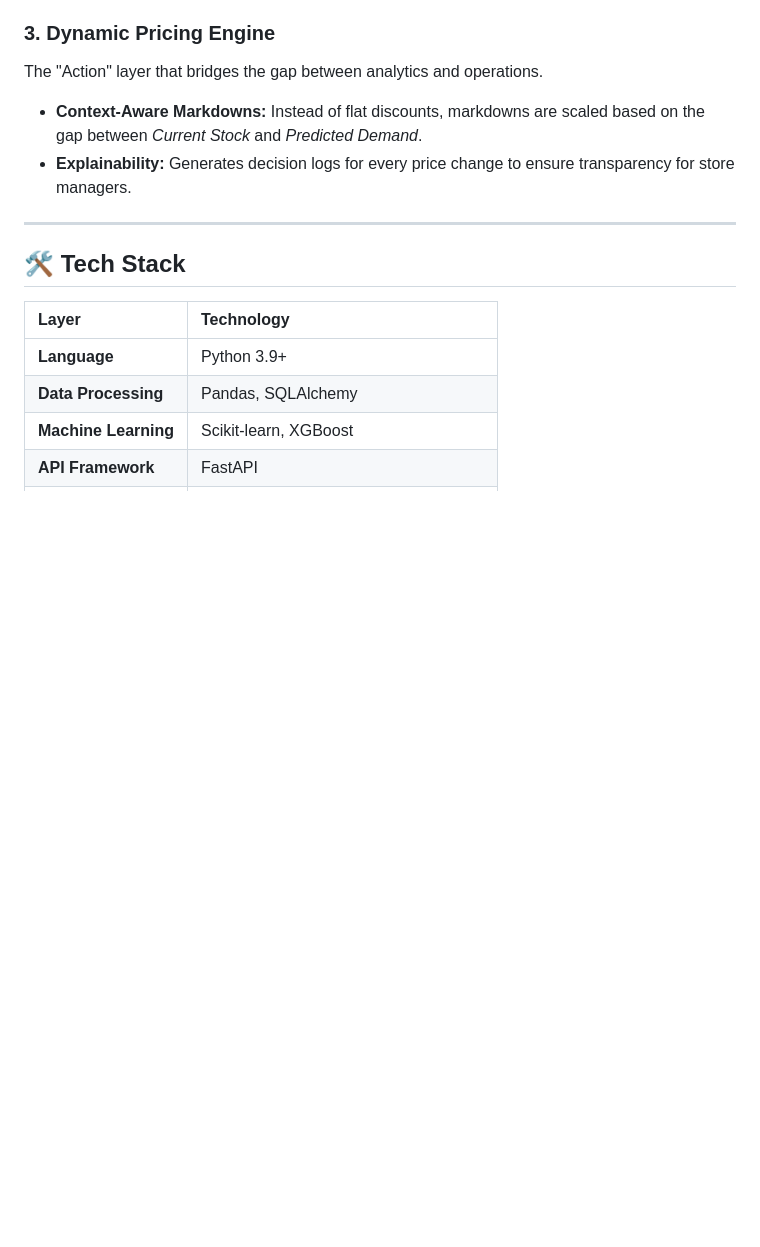
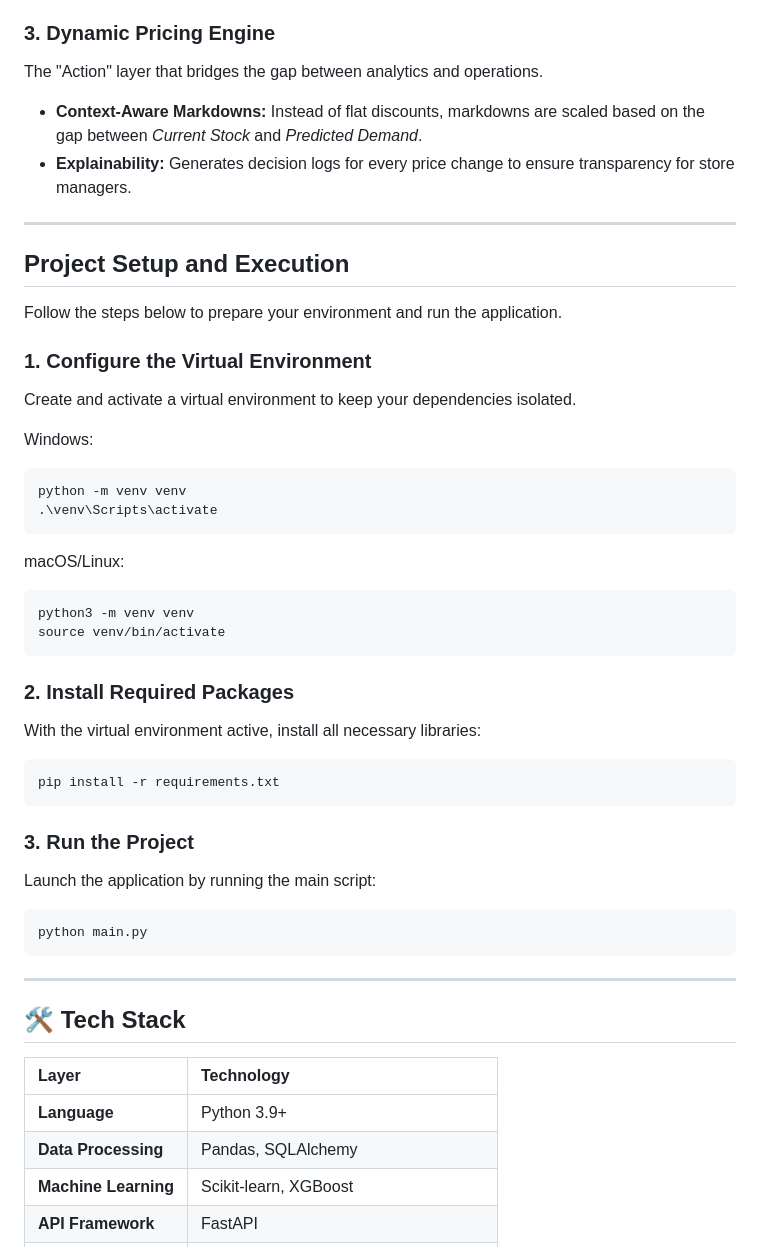
Before and after one commit to bpragatirao/Eco-Retail-Platform, a Markdown page: README.md, the part around one of its changes. Drawn GitHub-style; blank space fills up the shorter version.

Commit message:
feat: add project setup and installation steps in readme.md file

````diff
--- a/README.md
+++ b/README.md
@@ -38,6 +37,43 @@ The engine treats demand forecasting as a supervised learning problem.
 The "Action" layer that bridges the gap between analytics and operations.
 * **Context-Aware Markdowns:** Instead of flat discounts, markdowns are scaled based on the gap between *Current Stock* and *Predicted Demand*.
 * **Explainability:** Generates decision logs for every price change to ensure transparency for store managers.
+
+---
+
+## Project Setup and Execution
+
+Follow the steps below to prepare your environment and run the application.
+
+### 1. Configure the Virtual Environment
+Create and activate a virtual environment to keep your dependencies isolated.
+
+Windows:
+
+```bash
+python -m venv venv
+.\venv\Scripts\activate
+```
+
+macOS/Linux:
+
+```bash
+python3 -m venv venv
+source venv/bin/activate
+```
+
+### 2. Install Required Packages
+With the virtual environment active, install all necessary libraries:
+
+```bash
+pip install -r requirements.txt
+```
+
+### 3. Run the Project
+Launch the application by running the main script:
+
+```bash
+python main.py
+```
 
 ---
 
````
Also changed, not shown: other parts of README.md (+0 -1 lines).
